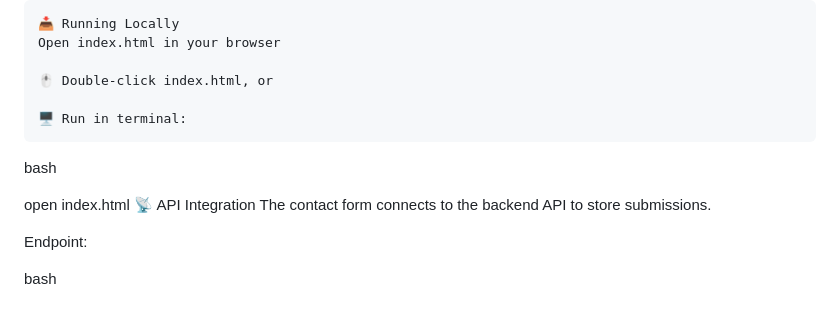
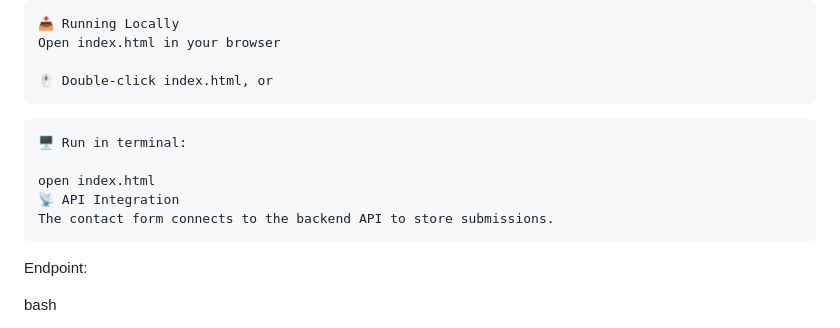
Before and after one commit to Jabed1234/Portfolio-frontend, a Markdown page: Readme.md, the part around the change. Drawn GitHub-style.

````diff
--- a/Readme.md
+++ b/Readme.md
@@ -65,15 +65,14 @@ Frontend displays success or error message
 Open index.html in your browser
 
 🖱️ Double-click index.html, or
-
+```
+```
 🖥️ Run in terminal:
-```
-bash
 
 open index.html
 📡 API Integration
 The contact form connects to the backend API to store submissions.
-
+```
 Endpoint:
 
 bash
````
